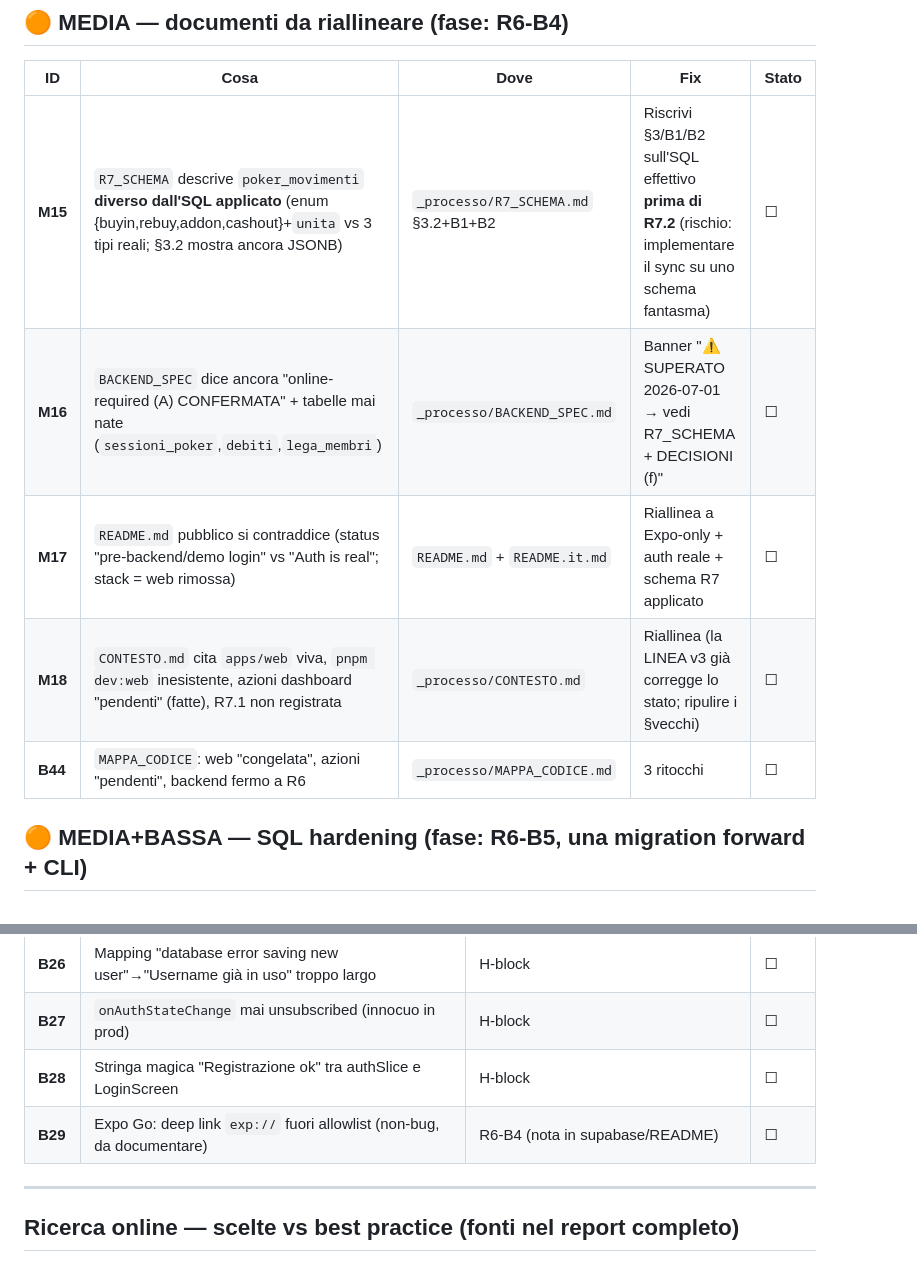
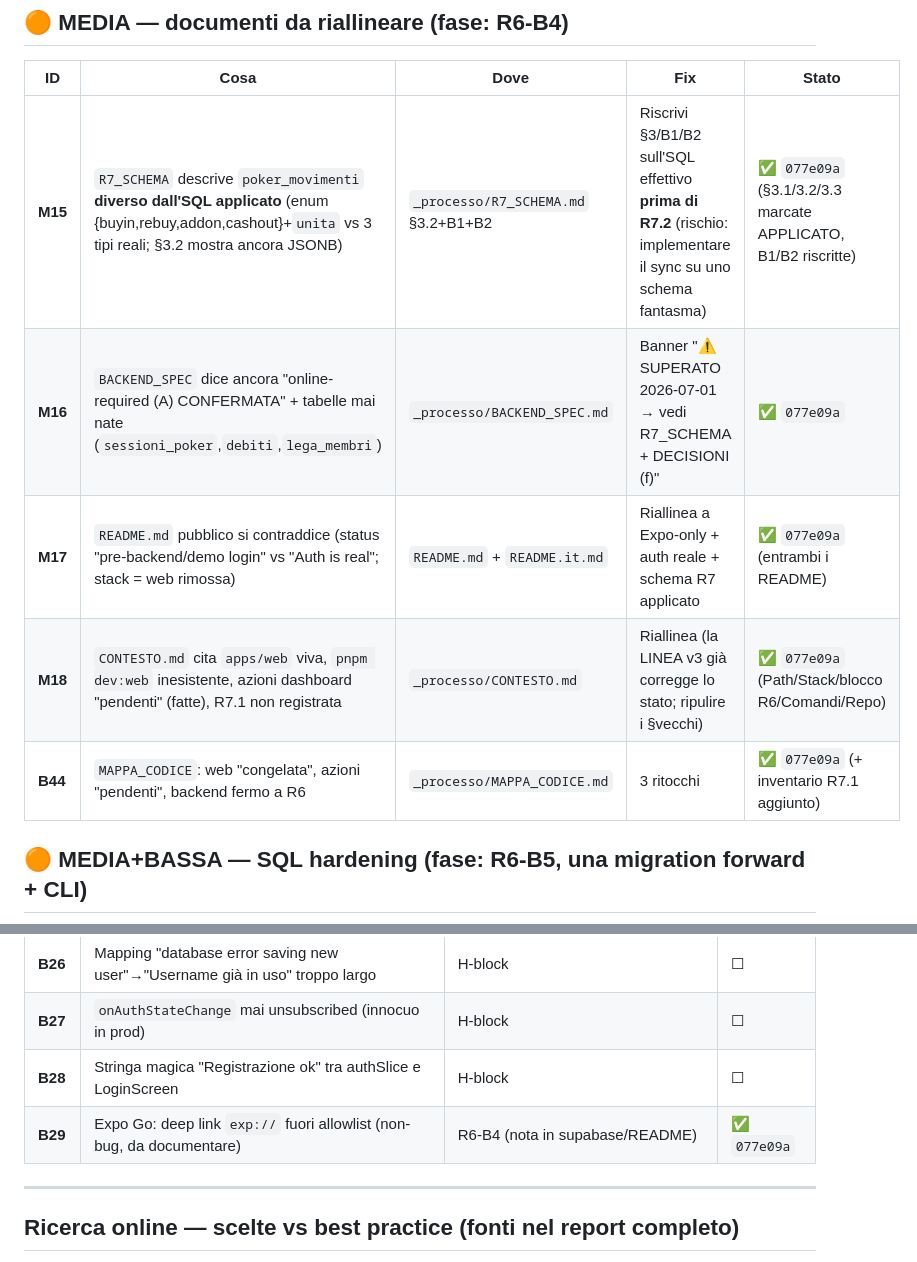
Before and after one commit to robertotommasogrossi7-bit/whos-the-boss, a Markdown page: _processo/AUDIT_R6_R7.md, 2 parts joined by grey strips. Rendered like a GitHub page.

```diff
--- a/_processo/AUDIT_R6_R7.md
+++ b/_processo/AUDIT_R6_R7.md
@@ -50,11 +50,11 @@ che non esiste più).
 
 | ID | Cosa | Dove | Fix | Stato |
 |----|------|------|-----|-------|
-| **M15** | `R7_SCHEMA` descrive `poker_movimenti` **diverso dall'SQL applicato** (enum {buyin,rebuy,addon,cashout}+`unita` vs 3 tipi reali; §3.2 mostra ancora JSONB) | `_processo/R7_SCHEMA.md` §3.2+B1+B2 | Riscrivi §3/B1/B2 sull'SQL effettivo **prima di R7.2** (rischio: implementare il sync su uno schema fantasma) | ☐ |
-| **M16** | `BACKEND_SPEC` dice ancora "online-required (A) CONFERMATA" + tabelle mai nate (`sessioni_poker`,`debiti`,`lega_membri`) | `_processo/BACKEND_SPEC.md` | Banner "⚠️ SUPERATO 2026-07-01 → vedi R7_SCHEMA + DECISIONI (f)" | ☐ |
-| **M17** | `README.md` pubblico si contraddice (status "pre-backend/demo login" vs "Auth is real"; stack = web rimossa) | `README.md` + `README.it.md` | Riallinea a Expo-only + auth reale + schema R7 applicato | ☐ |
-| **M18** | `CONTESTO.md` cita `apps/web` viva, `pnpm dev:web` inesistente, azioni dashboard "pendenti" (fatte), R7.1 non registrata | `_processo/CONTESTO.md` | Riallinea (la LINEA v3 già corregge lo stato; ripulire i §vecchi) | ☐ |
-| **B44** | `MAPPA_CODICE`: web "congelata", azioni "pendenti", backend fermo a R6 | `_processo/MAPPA_CODICE.md` | 3 ritocchi | ☐ |
+| **M15** | `R7_SCHEMA` descrive `poker_movimenti` **diverso dall'SQL applicato** (enum {buyin,rebuy,addon,cashout}+`unita` vs 3 tipi reali; §3.2 mostra ancora JSONB) | `_processo/R7_SCHEMA.md` §3.2+B1+B2 | Riscrivi §3/B1/B2 sull'SQL effettivo **prima di R7.2** (rischio: implementare il sync su uno schema fantasma) | ✅ `077e09a` (§3.1/3.2/3.3 marcate APPLICATO, B1/B2 riscritte) |
+| **M16** | `BACKEND_SPEC` dice ancora "online-required (A) CONFERMATA" + tabelle mai nate (`sessioni_poker`,`debiti`,`lega_membri`) | `_processo/BACKEND_SPEC.md` | Banner "⚠️ SUPERATO 2026-07-01 → vedi R7_SCHEMA + DECISIONI (f)" | ✅ `077e09a` |
+| **M17** | `README.md` pubblico si contraddice (status "pre-backend/demo login" vs "Auth is real"; stack = web rimossa) | `README.md` + `README.it.md` | Riallinea a Expo-only + auth reale + schema R7 applicato | ✅ `077e09a` (entrambi i README) |
+| **M18** | `CONTESTO.md` cita `apps/web` viva, `pnpm dev:web` inesistente, azioni dashboard "pendenti" (fatte), R7.1 non registrata | `_processo/CONTESTO.md` | Riallinea (la LINEA v3 già corregge lo stato; ripulire i §vecchi) | ✅ `077e09a` (Path/Stack/blocco R6/Comandi/Repo) |
+| **B44** | `MAPPA_CODICE`: web "congelata", azioni "pendenti", backend fermo a R6 | `_processo/MAPPA_CODICE.md` | 3 ritocchi | ✅ `077e09a` (+ inventario R7.1 aggiunto) |
 
 ## 🟠 MEDIA+BASSA — SQL hardening (fase: R6-B5, una migration forward + CLI)
 
@@ -92,7 +92,7 @@ che non esiste più).
 | **B26** | Mapping "database error saving new user"→"Username già in uso" troppo largo | H-block | ☐ |
 | **B27** | `onAuthStateChange` mai unsubscribed (innocuo in prod) | H-block | ☐ |
 | **B28** | Stringa magica "Registrazione ok" tra authSlice e LoginScreen | H-block | ☐ |
-| **B29** | Expo Go: deep link `exp://` fuori allowlist (non-bug, da documentare) | R6-B4 (nota in supabase/README) | ☐ |
+| **B29** | Expo Go: deep link `exp://` fuori allowlist (non-bug, da documentare) | R6-B4 (nota in supabase/README) | ✅ `077e09a` |
 
 ---
 
```
Also changed, not shown: _processo/METRICHE.md (+1 -0 lines).
